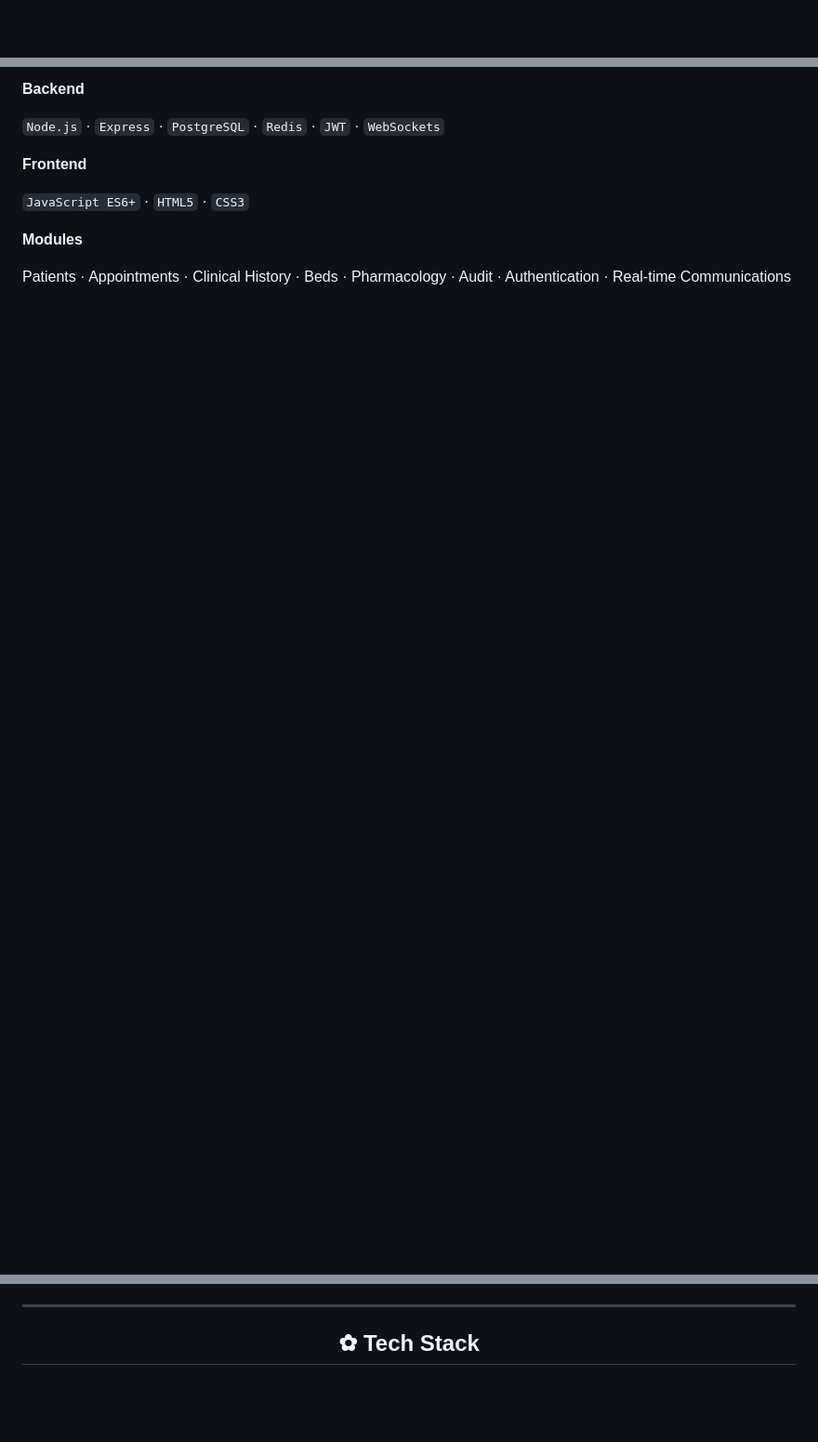
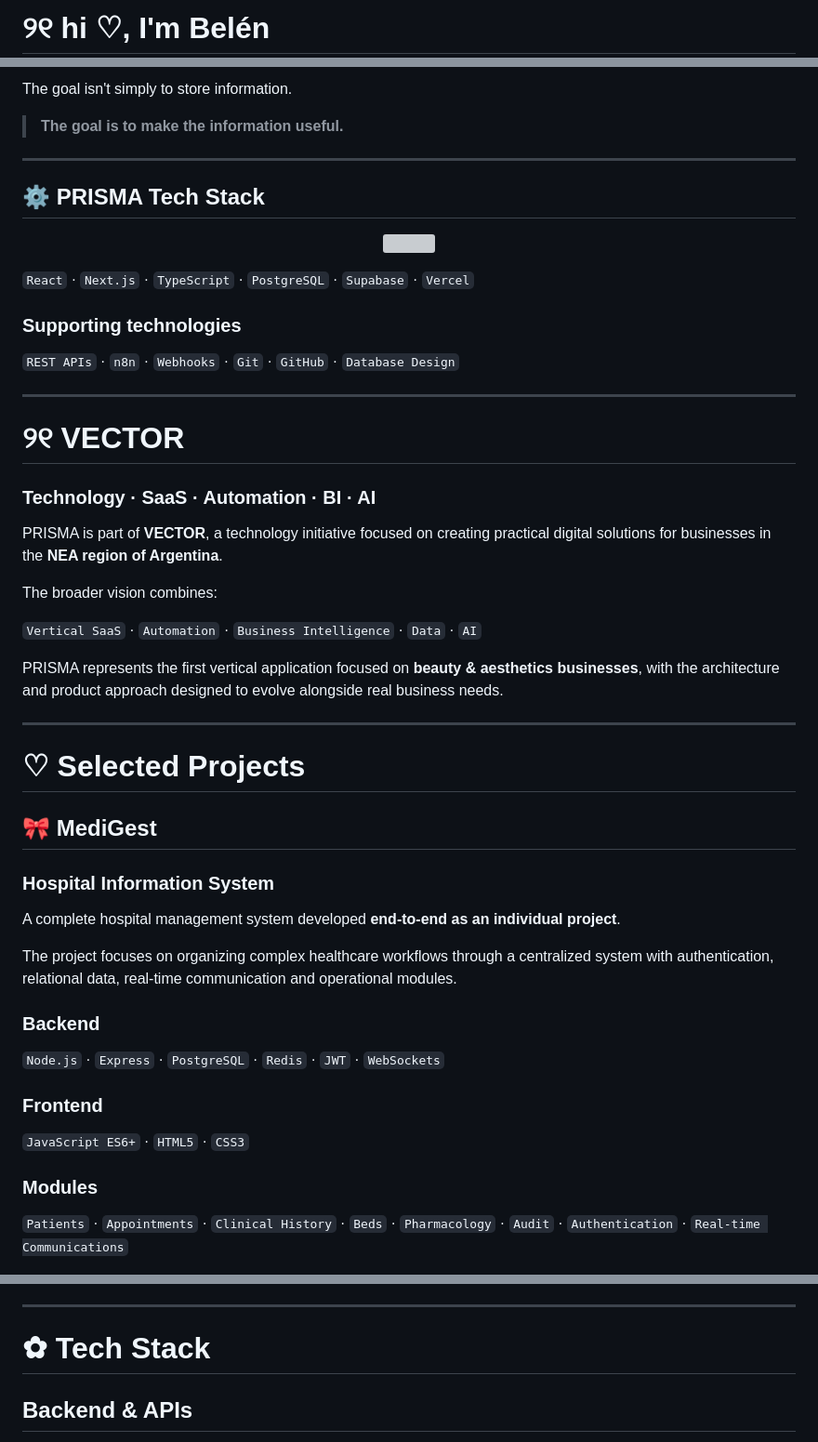
Before and after one commit to Belenmm1/Belenmm1, a Markdown page: README.md, 3 parts joined by grey strips. Shown at 93% size. Drawn GitHub-style; blank space fills up the shorter version; grey boxes are pictures that could not be loaded.

```diff
--- a/README.md
+++ b/README.md
@@ -1,2 +1,2 @@
-<div align="center">
+# ୨୧ hi ♡, I'm Belén
 
@@ -105,13 +93,57 @@ A complete hospital management system developed end-to-end as an individual proj
 
-**Backend**
+The goal isn't simply to store information.
+
+> **The goal is to make the information useful.**
+
+---
+
+## ⚙️ PRISMA Tech Stack
+
+<p align="center">
+  <img src="https://skillicons.dev/icons?i=react,nextjs,ts,postgres,supabase,vercel" />
+</p>
+
+`React` · `Next.js` · `TypeScript` · `PostgreSQL` · `Supabase` · `Vercel`
+
+### Supporting technologies
+
+`REST APIs` · `n8n` · `Webhooks` · `Git` · `GitHub` · `Database Design`
+
+---
+
+# ୨୧ VECTOR
+
+### **Technology · SaaS · Automation · BI · AI**
+
+PRISMA is part of **VECTOR**, a technology initiative focused on creating practical digital solutions for businesses in the **NEA region of Argentina**.
+
+The broader vision combines:
+
+`Vertical SaaS` · `Automation` · `Business Intelligence` · `Data` · `AI`
+
+PRISMA represents the first vertical application focused on **beauty & aesthetics businesses**, with the architecture and product approach designed to evolve alongside real business needs.
+
+---
+
+# ♡ Selected Projects
+
+## 🎀 MediGest
+
+### **Hospital Information System**
+
+A complete hospital management system developed **end-to-end as an individual project**.
+
+The project focuses on organizing complex healthcare workflows through a centralized system with authentication, relational data, real-time communication and operational modules.
+
+### Backend
 
 `Node.js` · `Express` · `PostgreSQL` · `Redis` · `JWT` · `WebSockets`
 
-**Frontend**
+### Frontend
 
 `JavaScript ES6+` · `HTML5` · `CSS3`
 
-**Modules**
+### Modules
 
-Patients · Appointments · Clinical History · Beds · Pharmacology · Audit · Authentication · Real-time Communications
+`Patients` · `Appointments` · `Clinical History` · `Beds` · `Pharmacology` · `Audit` · `Authentication` · `Real-time Communications`
 
@@ -131,7 +181,7 @@ A document management platform focused on **automated workflows, version control
 
 ---
 
-<div align="center">
+# ✿ Tech Stack
 
-## ✿ Tech Stack
+## Backend & APIs
 
```
Also changed, not shown: other parts of README.md (+137 -109 lines).
